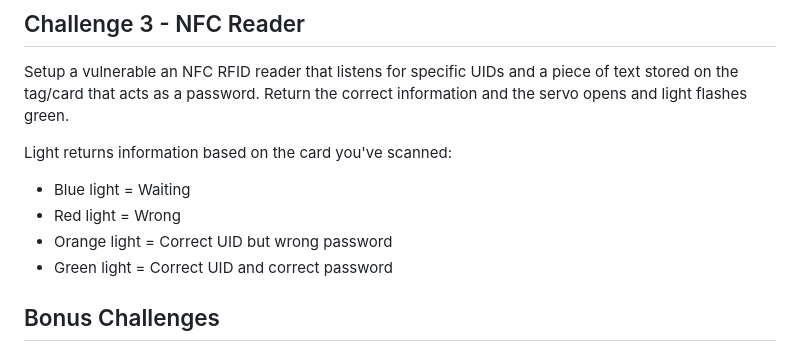
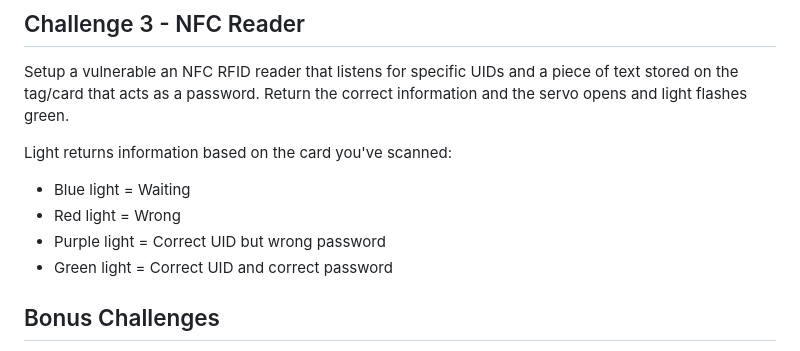
Before and after one commit to Real4XoR/KawaiiCon-Box-CTF-2025, a Markdown page: README.md, the part around the change. GitHub-like rendering.

```diff
--- a/README.md
+++ b/README.md
@@ -42,7 +42,7 @@ Light returns information based on the card you've scanned:
 
 - Blue light = Waiting
 - Red light = Wrong
-- Orange light = Correct UID but wrong password
+- Purple light = Correct UID but wrong password
 - Green light = Correct UID and correct password
 
 ## Bonus Challenges
```
Also changed, not shown: camera-webapp/README.md (+13 -0 lines), nfc-reader/README.md (added, +9 -0 lines).
